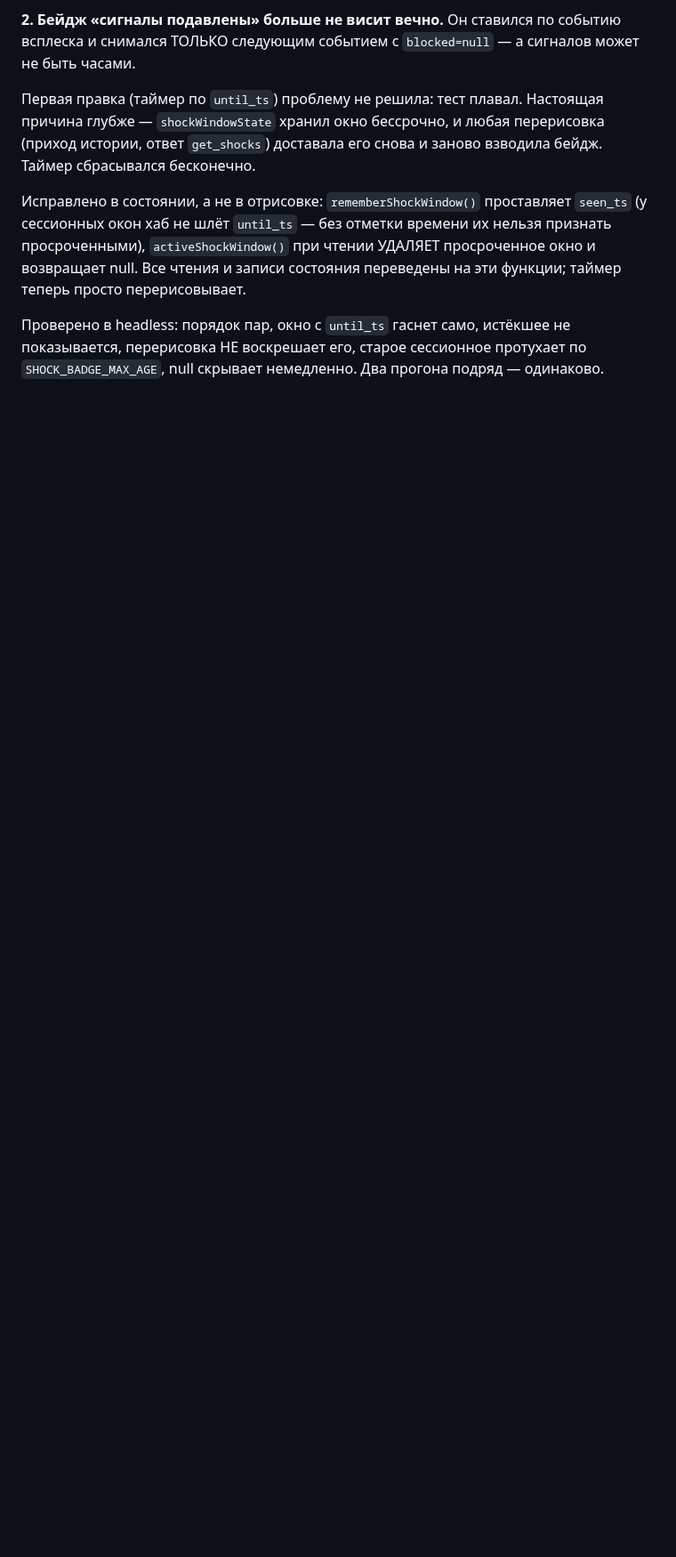
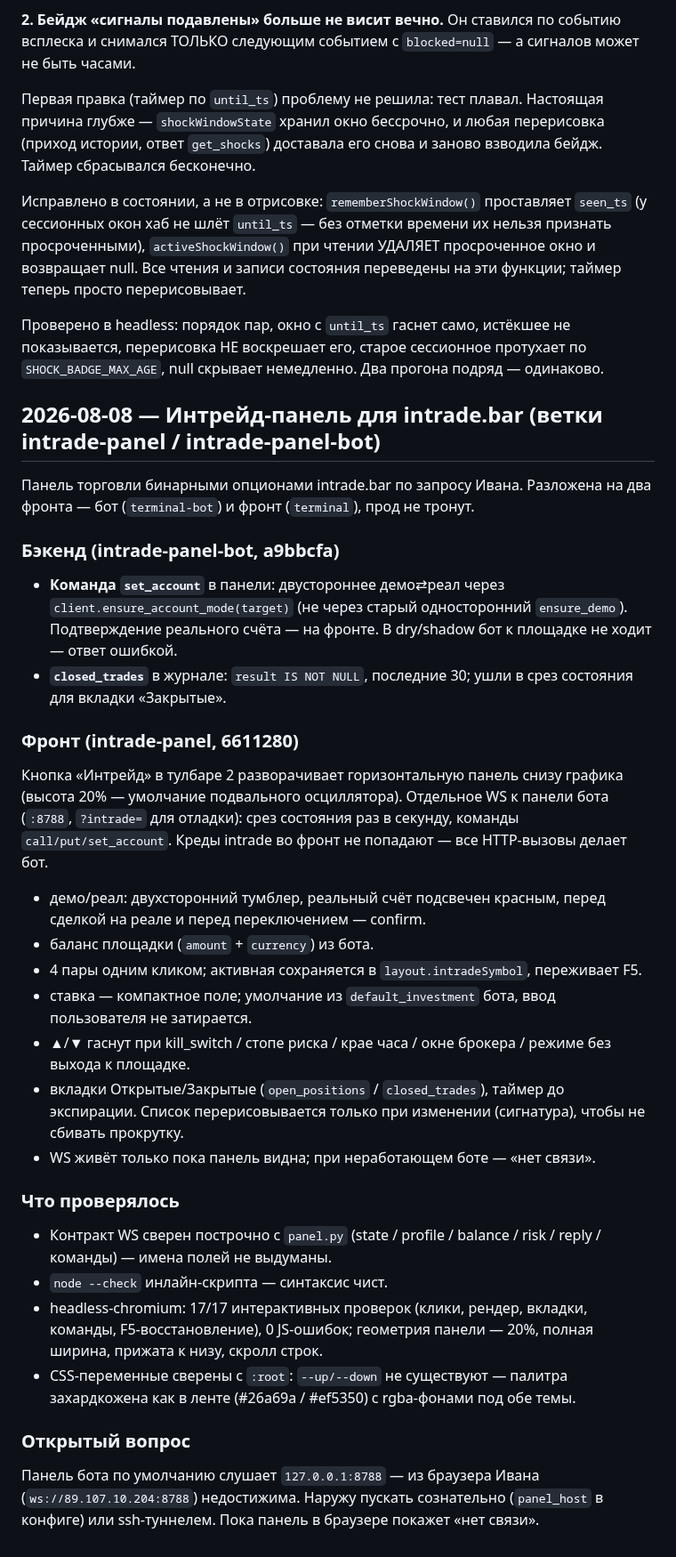
Before and after one commit to i79194047335-afk/My-first-Terminal, a Markdown page: LOG.md, the part around the change. Shown at 89% size. Rendered like a GitHub page; blank space fills up the shorter version.

Commit message:
docs: LOG.md — интрейд-панель (бэкенд set_account/closed_trades + фронт панель)
Co-Authored-By: Claude <noreply@anthropic.com>

```diff
--- a/LOG.md
+++ b/LOG.md
@@ -1756,3 +1756,57 @@ localStorage и поднимались штатно, то есть данные
 показывается, перерисовка НЕ воскрешает его, старое сессионное протухает по
 `SHOCK_BADGE_MAX_AGE`, null скрывает немедленно. Два прогона подряд —
 одинаково.
+
+## 2026-08-08 — Интрейд-панель для intrade.bar (ветки intrade-panel / intrade-panel-bot)
+
+Панель торговли бинарными опционами intrade.bar по запросу Ивана. Разложена
+на два фронта — бот (`terminal-bot`) и фронт (`terminal`), прод не тронут.
+
+### Бэкенд (intrade-panel-bot, a9bbcfa)
+
+- **Команда `set_account`** в панели: двустороннее демо⇄реал через
+  `client.ensure_account_mode(target)` (не через старый односторонний
+  `ensure_demo`). Подтверждение реального счёта — на фронте. В dry/shadow
+  бот к площадке не ходит — ответ ошибкой.
+- **`closed_trades`** в журнале: `result IS NOT NULL`, последние 30; ушли в
+  срез состояния для вкладки «Закрытые».
+
+### Фронт (intrade-panel, 6611280)
+
+Кнопка «Интрейд» в тулбаре 2 разворачивает горизонтальную панель снизу
+графика (высота 20% — умолчание подвального осциллятора). Отдельное WS к
+панели бота (`:8788`, `?intrade=` для отладки): срез состояния раз в
+секунду, команды `call/put/set_account`. Креды intrade во фронт не попадают
+— все HTTP-вызовы делает бот.
+
+- демо/реал: двухсторонний тумблер, реальный счёт подсвечен красным, перед
+  сделкой на реале и перед переключением — confirm.
+- баланс площадки (`amount` + `currency`) из бота.
+- 4 пары одним кликом; активная сохраняется в `layout.intradeSymbol`,
+  переживает F5.
+- ставка — компактное поле; умолчание из `default_investment` бота, ввод
+  пользователя не затирается.
+- ▲/▼ гаснут при kill_switch / стопе риска / крае часа / окне брокера /
+  режиме без выхода к площадке.
+- вкладки Открытые/Закрытые (`open_positions` / `closed_trades`), таймер до
+  экспирации. Список перерисовывается только при изменении (сигнатура), чтобы
+  не сбивать прокрутку.
+- WS живёт только пока панель видна; при неработающем боте — «нет связи».
+
+### Что проверялось
+
+- Контракт WS сверен построчно с `panel.py` (state / profile / balance /
+  risk / reply / команды) — имена полей не выдуманы.
+- `node --check` инлайн-скрипта — синтаксис чист.
+- headless-chromium: 17/17 интерактивных проверок (клики, рендер, вкладки,
+  команды, F5-восстановление), 0 JS-ошибок; геометрия панели — 20%, полная
+  ширина, прижата к низу, скролл строк.
+- CSS-переменные сверены с `:root`: `--up/--down` не существуют — палитра
+  захардкожена как в ленте (#26a69a / #ef5350) с rgba-фонами под обе темы.
+
+### Открытый вопрос
+
+Панель бота по умолчанию слушает `127.0.0.1:8788` — из браузера Ивана
+(`ws://89.107.10.204:8788`) недостижима. Наружу пускать сознательно
+(`panel_host` в конфиге) или ssh-туннелем. Пока панель в браузере покажет
+«нет связи».
```
